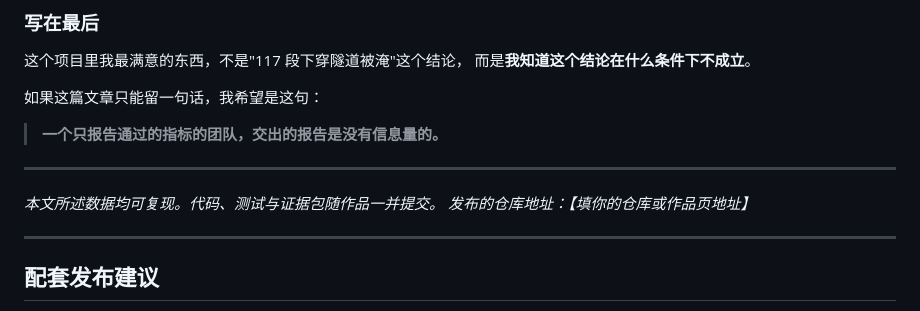
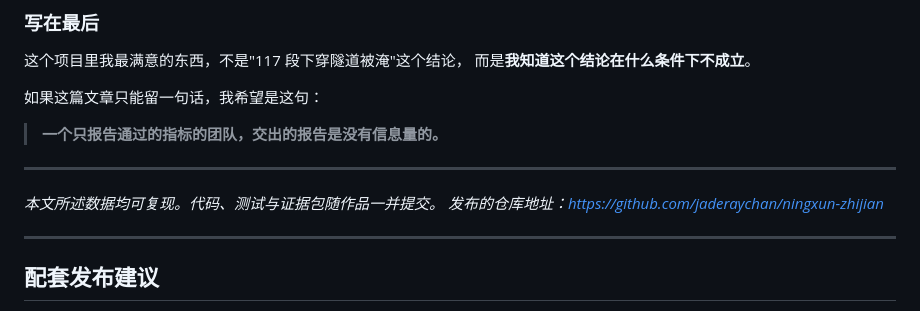
Before and after one commit to jaderaychan/ningxun-zhijian, a Markdown page: docs/PUBLIC_POST.md, the part around the change. Rendered like a GitHub page.

```diff
--- a/docs/PUBLIC_POST.md
+++ b/docs/PUBLIC_POST.md
@@ -236,7 +236,7 @@ assert abs(p - ia - f - q) < 1e-9
 ---
 
 *本文所述数据均可复现。代码、测试与证据包随作品一并提交。*
-*发布的仓库地址：【填你的仓库或作品页地址】*
+*发布的仓库地址：https://github.com/jaderaychan/ningxun-zhijian*
 
 ---
 
```
Also changed, not shown: README.md (+7 -0 lines), docs/SUBMISSION_PACKET.md (+1 -1 lines).
